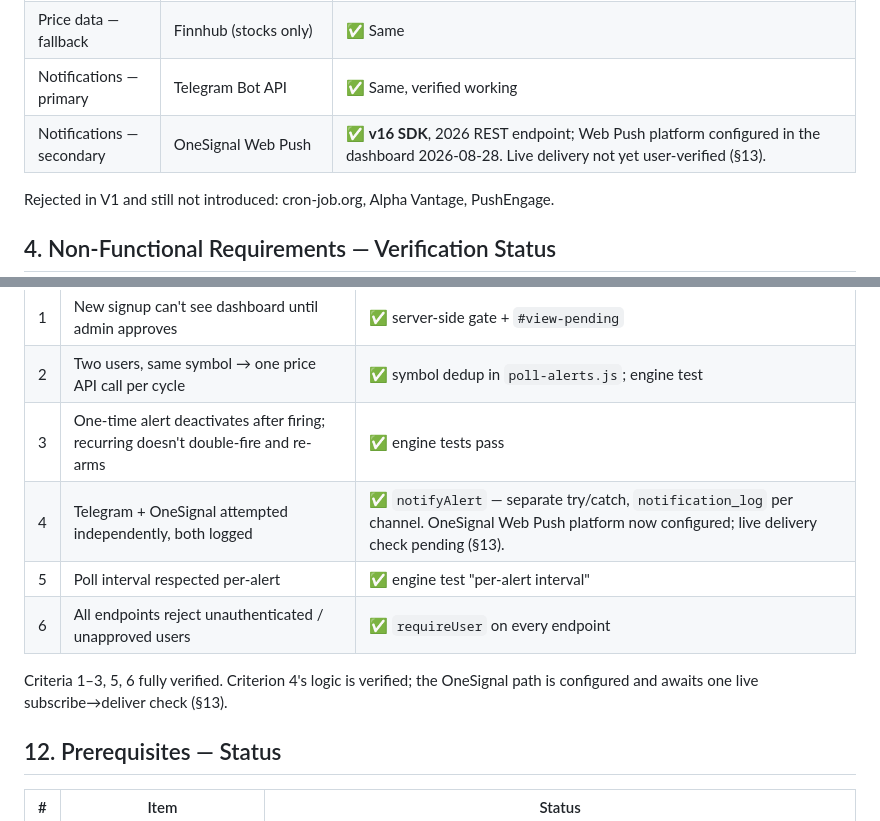
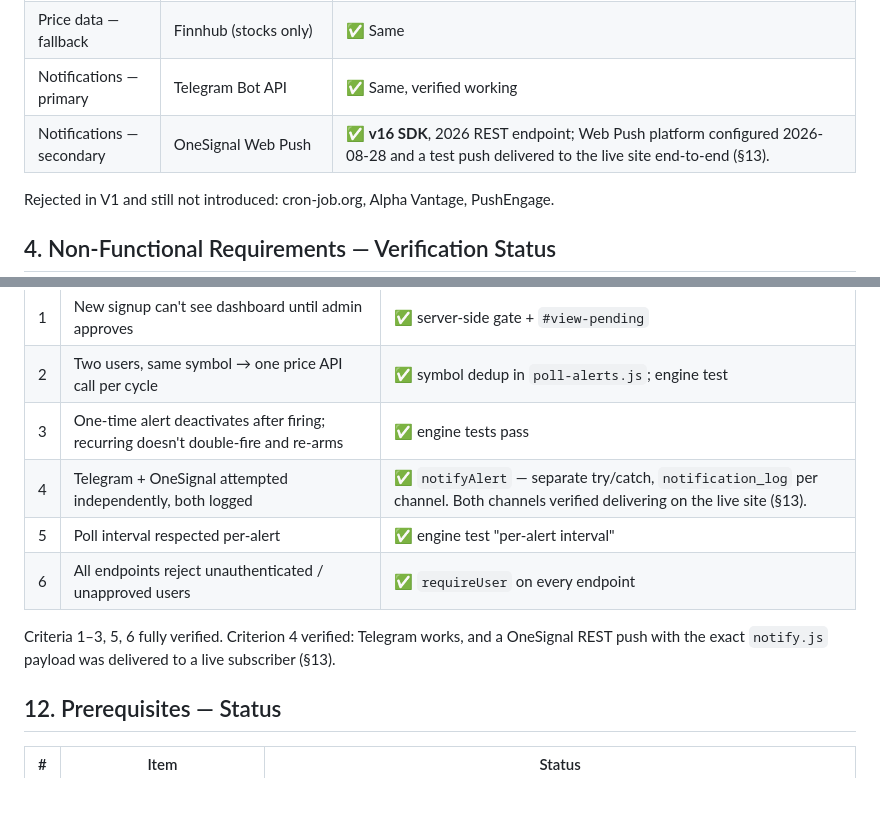
Before and after one commit to myplexlink-ops/frxNstkAlert, a Markdown page: PRD/trading-alerts-app-PRD-V2.md, 2 parts joined by grey strips. GitHub-like rendering; blank space fills up the shorter version.

```diff
--- a/PRD/trading-alerts-app-PRD-V2.md
+++ b/PRD/trading-alerts-app-PRD-V2.md
@@ -61,7 +63,7 @@ or `scripts/seed-admin.js` + Identity dashboard.
 | Price data — primary | Twelve Data | ✅ Same (`_lib/prices.js`, comma-batched, 8/call) |
 | Price data — fallback | Finnhub (stocks only) | ✅ Same |
 | Notifications — primary | Telegram Bot API | ✅ Same, verified working |
-| Notifications — secondary | OneSignal Web Push | ✅ **v16 SDK**, 2026 REST endpoint; Web Push platform configured in the dashboard 2026-08-28. Live delivery not yet user-verified (§13). |
+| Notifications — secondary | OneSignal Web Push | ✅ **v16 SDK**, 2026 REST endpoint; Web Push platform configured 2026-08-28 and a test push delivered to the live site end-to-end (§13). |
 
 Rejected in V1 and still not introduced: cron-job.org, Alpha Vantage, PushEngage.
 
@@ -191,12 +193,12 @@ native mobile app, multi-language.
 | 1 | New signup can't see dashboard until admin approves | ✅ server-side gate + `#view-pending` |
 | 2 | Two users, same symbol → one price API call per cycle | ✅ symbol dedup in `poll-alerts.js`; engine test |
 | 3 | One-time alert deactivates after firing; recurring doesn't double-fire and re-arms | ✅ engine tests pass |
-| 4 | Telegram + OneSignal attempted independently, both logged | ✅ `notifyAlert` — separate try/catch, `notification_log` per channel. OneSignal Web Push platform now configured; live delivery check pending (§13). |
+| 4 | Telegram + OneSignal attempted independently, both logged | ✅ `notifyAlert` — separate try/catch, `notification_log` per channel. Both channels verified delivering on the live site (§13). |
 | 5 | Poll interval respected per-alert | ✅ engine test "per-alert interval" |
 | 6 | All endpoints reject unauthenticated / unapproved users | ✅ `requireUser` on every endpoint |
 
-Criteria 1–3, 5, 6 fully verified. Criterion 4's logic is verified; the OneSignal path is
-configured and awaits one live subscribe→deliver check (§13).
+Criteria 1–3, 5, 6 fully verified. Criterion 4 verified: Telegram works, and a OneSignal
+REST push with the exact `notify.js` payload was delivered to a live subscriber (§13).
 
 ## 12. Prerequisites — Status
 
```
Also changed, not shown: other parts of PRD/trading-alerts-app-PRD-V2.md (+23 -16 lines), PRD/trading-alerts-app-PRD-V3.md (+11 -9 lines).
